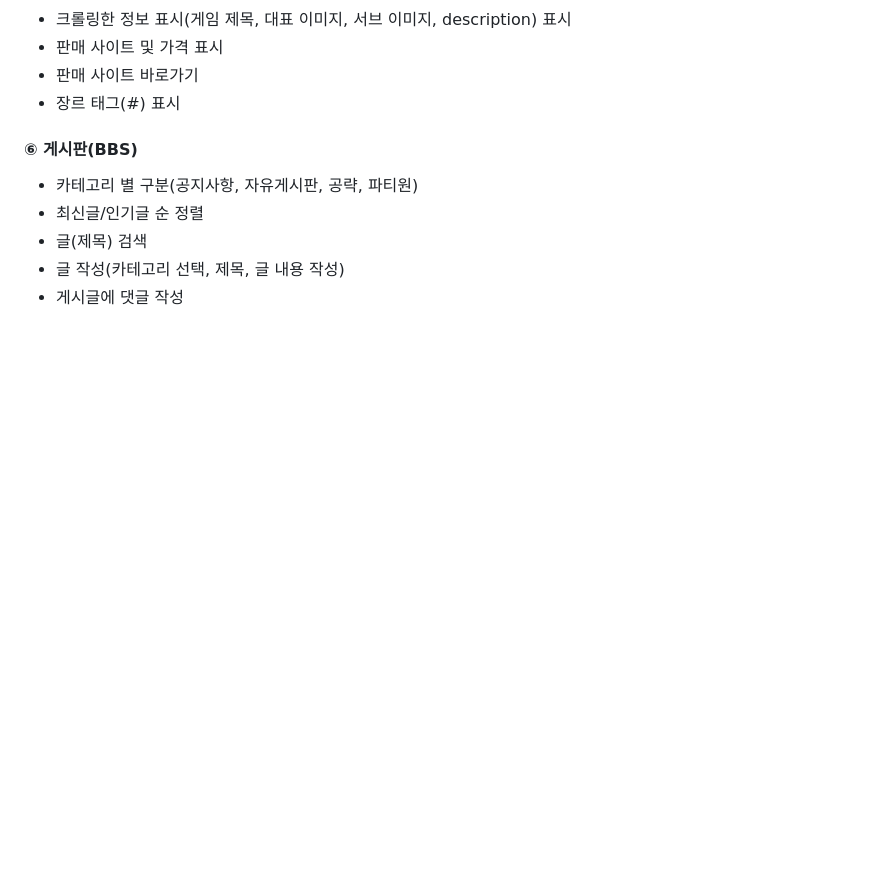
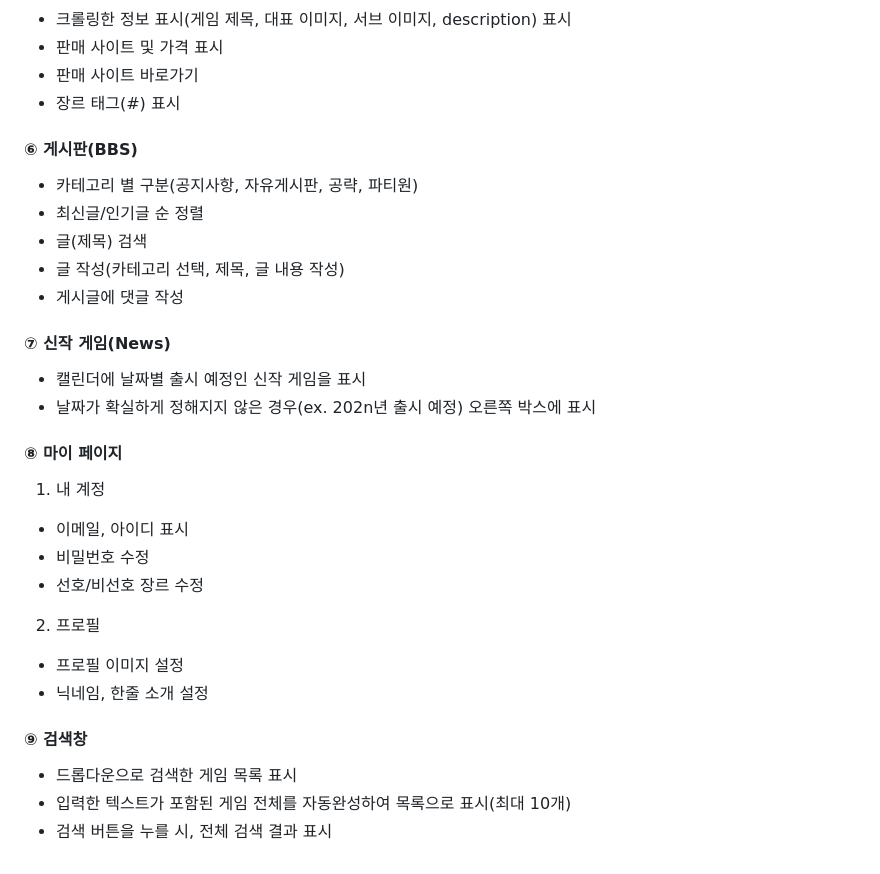
Before and after one commit to boomup249/Graduation_Project, a Markdown page: README.md, the part around the change. GitHub-like rendering; blank space fills up the shorter version.

```diff
--- a/README.md
+++ b/README.md
@@ -74,3 +74,24 @@
 - 글(제목) 검색
 - 글 작성(카테고리 선택, 제목, 글 내용 작성)
 - 게시글에 댓글 작성
+
+
+#### ⑦ 신작 게임(News)
+- 캘린더에 날짜별 출시 예정인 신작 게임을 표시
+- 날짜가 확실하게 정해지지 않은 경우(ex. 202n년 출시 예정) 오른쪽 박스에 표시
+
+
+#### ⑧ 마이 페이지
+1) 내 계정
+  - 이메일, 아이디 표시
+  - 비밀번호 수정
+  - 선호/비선호 장르 수정
+2) 프로필
+  - 프로필 이미지 설정
+  - 닉네임, 한줄 소개 설정
+
+
+#### ⑨ 검색창
+- 드롭다운으로 검색한 게임 목록 표시
+- 입력한 텍스트가 포함된 게임 전체를 자동완성하여 목록으로 표시(최대 10개)
+- 검색 버튼을 누를 시, 전체 검색 결과 표시
```
